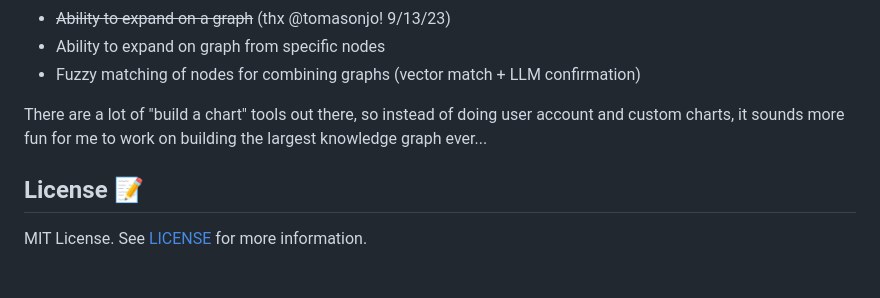
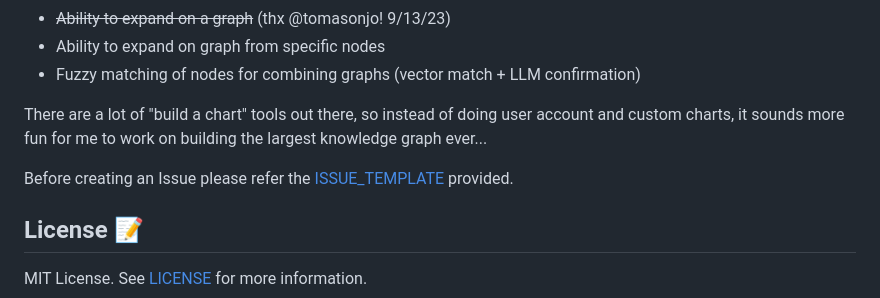
Before and after one commit to yoheinakajima/instagraph, a Markdown page: README.md, the part around the change. Drawn GitHub-style; blank space fills up the shorter version.

Commit message:
Update README.md
added a message pointing to issue template

```diff
--- a/README.md
+++ b/README.md
@@ -119,6 +119,8 @@ Best way to chat with me is on Twitter at [@yoheinakajima](https://twitter.com/y
 
 There are a lot of "build a chart" tools out there, so instead of doing user account and custom charts, it sounds more fun for me to work on building the largest knowledge graph ever...
 
+Before creating an Issue please refer the [ISSUE_TEMPLATE](https://github.com/yoheinakajima/instagraph/tree/main/.github/ISSUE_TEMPLATE) provided.
+
 ## License 📝
 
 MIT License. See [LICENSE](LICENSE) for more information.
```
